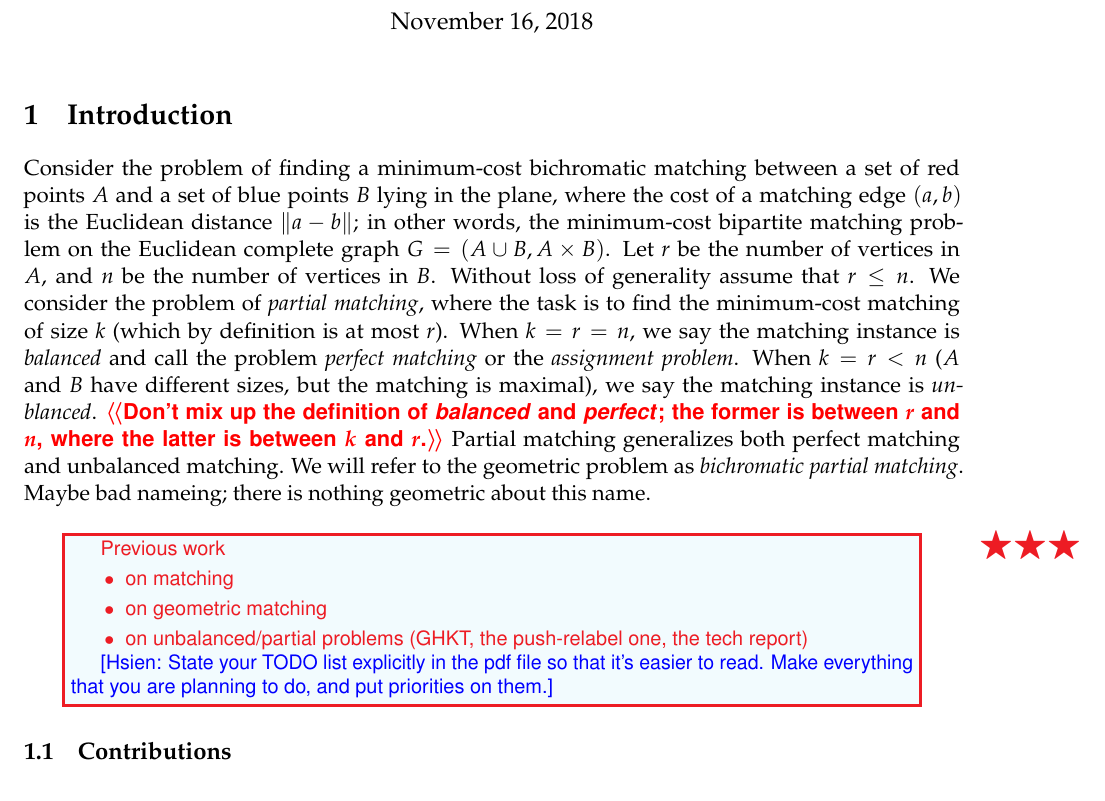
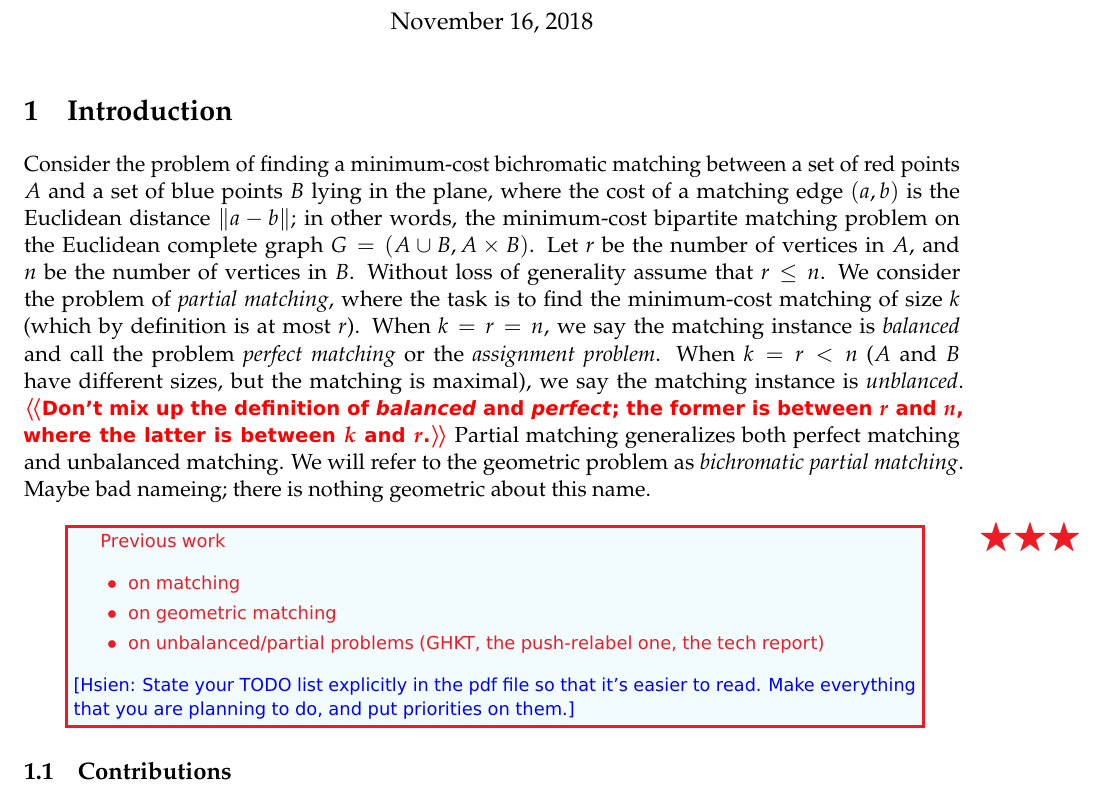
Before and after one commit to axiao/partial_matching, a LaTeX document (pm.tex): part of page 1 of 15, cut so that both start at the same text. The pictures show the PDF file pm.pdf that the author committed with the source.

Commit message:
fix TODO box

```diff
--- a/pm.tex
+++ b/pm.tex
@@ -1,25 +1,27 @@
 %!TEX encoding = UTF-8 Unicode
 \documentclass[11pt]{article}
 \usepackage[utf8]{inputenc}
+\usepackage[hmargin=1in,vmargin=1in]{geometry}
+
+\usepackage[dvipsnames,usenames]{xcolor}
 
 \usepackage[T1]{fontenc}
-\usepackage{latexsym,amsmath,amssymb,amsthm}
-\usepackage[dvipsnames,usenames]{xcolor}
-\usepackage{floatflt}
 \usepackage{times}
 \usepackage{euscript}
-\usepackage{epsfig}
-\usepackage{graphics}
+\usepackage{mathpazo}
+\usepackage[scaled=.90]{berasans,beramono}
+
+%\usepackage{epsfig}
+%\usepackage{floatflt}
 \usepackage{graphicx}
-\usepackage{mathpazo}
-\usepackage[top=1.25in,bottom=1.25in,left=1.25in,right=1.25in]{geometry}
+
 \usepackage{microtype}
 \usepackage{subcaption}
-\usepackage{algpseudocode,algorithm,algorithmicx}
-
-\usepackage{fullpage}
 \usepackage{xspace}
 \usepackage[shortlabels, inline]{enumitem}
+
+\usepackage{latexsym,amsmath,amssymb,amsthm}
+\usepackage{algpseudocode,algorithm,algorithmicx}
 
 \usepackage[title]{appendix}
 
@@ -104,12 +106,13 @@
 \newenvironment{TODO}
    {\fboxrule1.5pt\begin{center}
      \marginpar{\LARGE\color{Red}$\bigstar\bigstar\bigstar$}
-     \begin{lrbox}{\tempboxa}
+    {\leavevmode
+     \begin{lrbox}{0\null\global\setbox\tempboxb}
      \begin{minipage}{0.9\columnwidth}
-     \small\sffamily\parindent1.5em\color{TODOtxtcolor}}
+     \small\sffamily\parindent1.5em\color{TODOtxtcolor}} }
    {\end{minipage}
     \end{lrbox}
-    \fcolorbox{TODOtxtcolor}{TODOcolor}{\usebox{\tempboxa}}\end{center}}
+    \fcolorbox{TODOtxtcolor}{TODOcolor}{\usebox{\tempboxb}}\end{center}}
 
 %----------------------------------------------------------------------
 % 'cramped' list style, stolen from Jeff Vitter.  Doesn't always work.
@@ -163,7 +166,8 @@ Previous work
 	\item on geometric matching
 	\item on unbalanced/partial problems (GHKT, the push-relabel one, the tech report)
 \end{itemize}
-\textcolor{blue}{[Hsien: State your TODO list explicitly in the pdf file so that it's easier to read.  Make everything that you are planning to do, and put priorities on them.]}
+\smallskip
+\noindent\textcolor{blue}{[Hsien: State your TODO list explicitly in the pdf file so that it's easier to read.  Make everything that you are planning to do, and put priorities on them.]}
 \end{TODO}
 
 
```
Also changed, not shown: pm.pdf.
